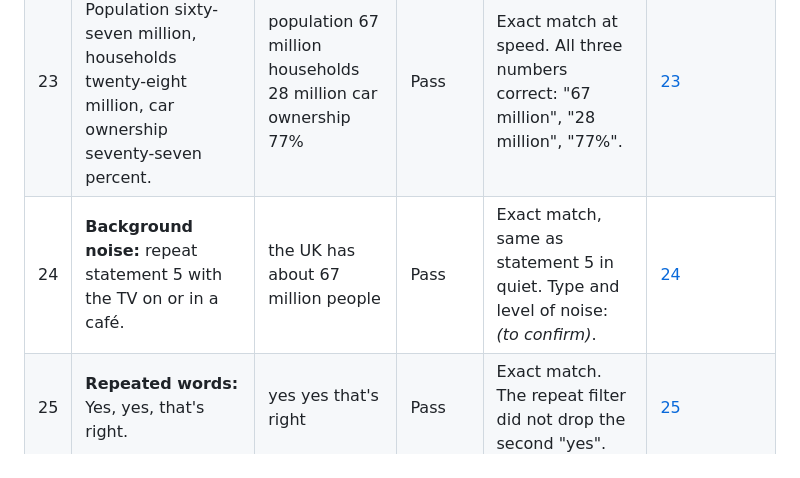
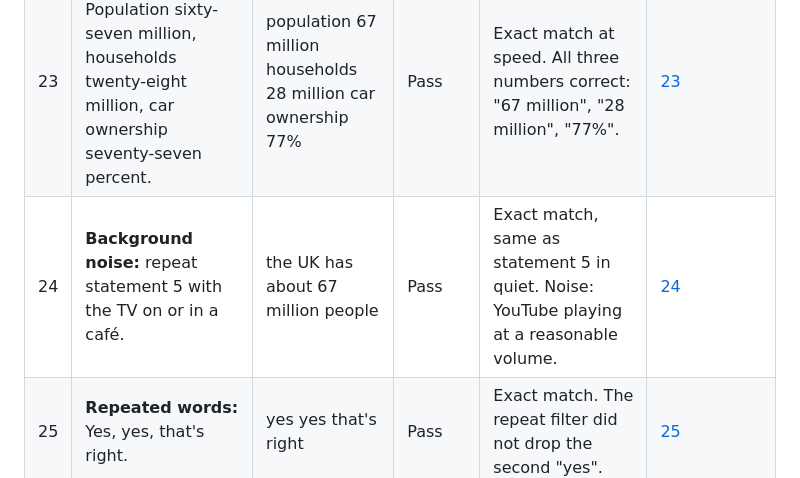
Before and after one commit to itsiakanshasingh-beep/guesstimate-prof, a Markdown page: docs/voice-spike/results.md, the part around the change. GitHub-like rendering.

Commit message:
Record background noise for statement 24 (#23)
Co-Authored-By: Claude Opus 5.5 <noreply@anthropic.com>
Claude-Session: https://claude.ai/code/session_01D2UvjJB2W7PHi1CcrbF7G6

```diff
--- a/docs/voice-spike/results.md
+++ b/docs/voice-spike/results.md
@@ -79,7 +79,7 @@ The spike passes if at least 20 of 25 statements are rated Pass or Minor, and no
 | 21 | **Self-correction:** That's three million, sorry, thirty million. | that's 3 million sorry 30 million | Pass | Exact match. Both numbers correct. Both the wrong and corrected number are kept, as spoken. | [21](screenshots/21.png) |
 | 22 | **Long pause:** The number of petrol stations is... (wait 3 seconds) ...about eight thousand. | the number of petrol station is | Fail | Listening stopped during the pause and the button returned to "Tap to speak". The second half, including the number, was lost. | [22](screenshots/22.png) |
 | 23 | **Fast speech:** Population sixty-seven million, households twenty-eight million, car ownership seventy-seven percent. | population 67 million households 28 million car ownership 77% | Pass | Exact match at speed. All three numbers correct: "67 million", "28 million", "77%". | [23](screenshots/23.png) |
-| 24 | **Background noise:** repeat statement 5 with the TV on or in a café. | the UK has about 67 million people | Pass | Exact match, same as statement 5 in quiet. Type and level of noise: _(to confirm)_. | [24](screenshots/24.png) |
+| 24 | **Background noise:** repeat statement 5 with the TV on or in a café. | the UK has about 67 million people | Pass | Exact match, same as statement 5 in quiet. Noise: YouTube playing at a reasonable volume. | [24](screenshots/24.png) |
 | 25 | **Repeated words:** Yes, yes, that's right. | yes yes that's right | Pass | Exact match. The repeat filter did not drop the second "yes". | [25](screenshots/25.png) |
 
 ## Summary
```
